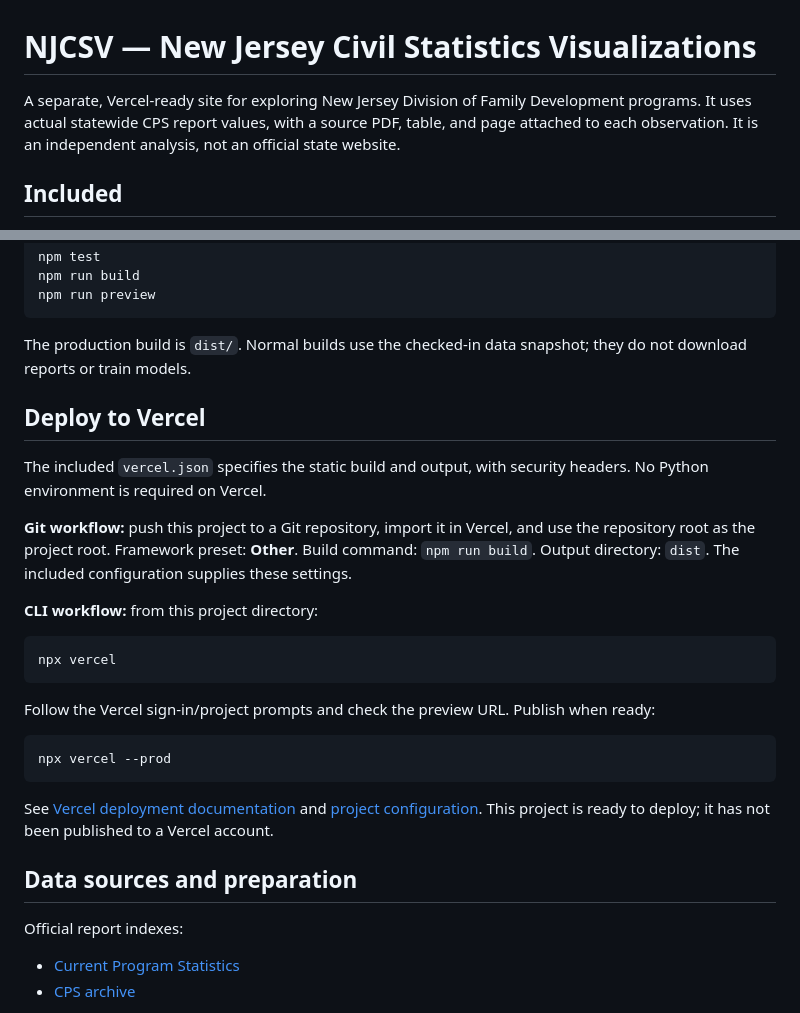
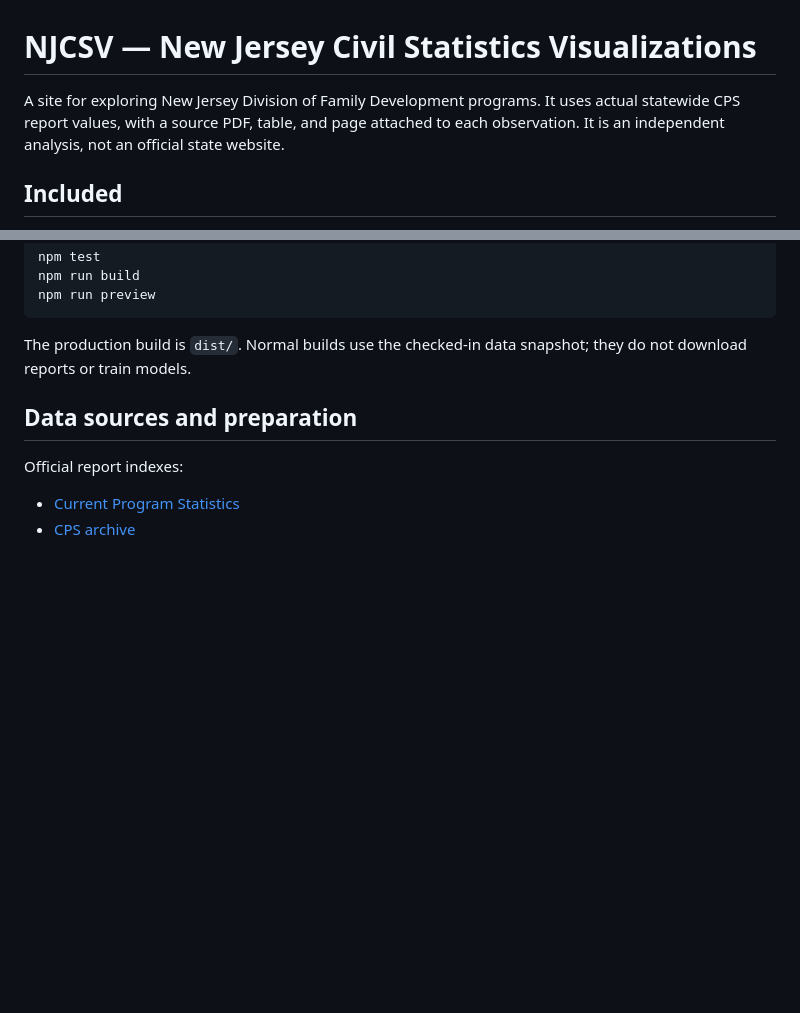
Before and after one commit to PatrizzoS/NJCSV, a Markdown page: README.md, 2 parts joined by grey strips. Drawn GitHub-style; blank space fills up the shorter version.

Commit message:
Simplify README by removing Vercel deployment instructions
Removed unnecessary details about Vercel deployment from README.

````diff
--- a/README.md
+++ b/README.md
@@ -1,6 +1,6 @@
 # NJCSV — New Jersey Civil Statistics Visualizations
 
-A separate, Vercel-ready site for exploring New Jersey Division of Family Development programs. It uses actual statewide CPS report values, with a source PDF, table, and page attached to each observation. It is an independent analysis, not an official state website.
+A site for exploring New Jersey Division of Family Development programs. It uses actual statewide CPS report values, with a source PDF, table, and page attached to each observation. It is an independent analysis, not an official state website.
 
 ## Included
 
@@ -39,26 +39,6 @@ npm run preview
 ```
 
 The production build is `dist/`. Normal builds use the checked-in data snapshot; they do not download reports or train models.
-
-## Deploy to Vercel
-
-The included `vercel.json` specifies the static build and output, with security headers. No Python environment is required on Vercel.
-
-**Git workflow:** push this project to a Git repository, import it in Vercel, and use the repository root as the project root. Framework preset: **Other**. Build command: `npm run build`. Output directory: `dist`. The included configuration supplies these settings.
-
-**CLI workflow:** from this project directory:
-
-```sh
-npx vercel
-```
-
-Follow the Vercel sign-in/project prompts and check the preview URL. Publish when ready:
-
-```sh
-npx vercel --prod
-```
-
-See [Vercel deployment documentation](https://vercel.com/docs/deployments) and [project configuration](https://vercel.com/docs/project-configuration). This project is ready to deploy; it has not been published to a Vercel account.
 
 ## Data sources and preparation
 
````
